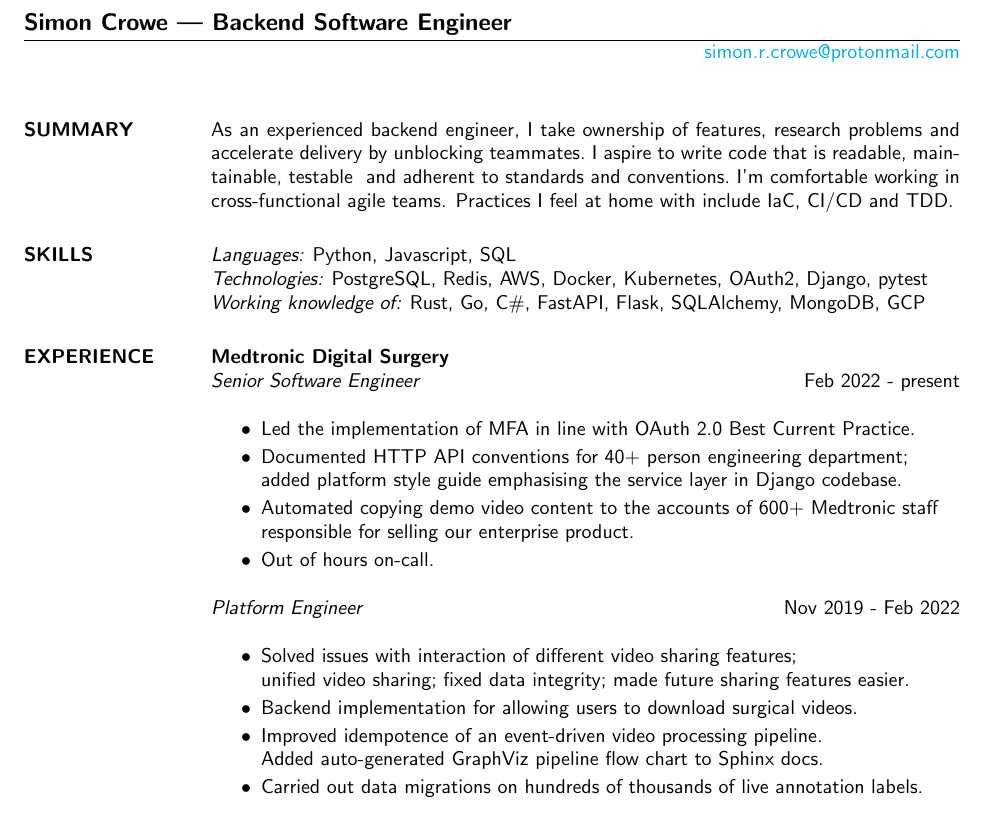
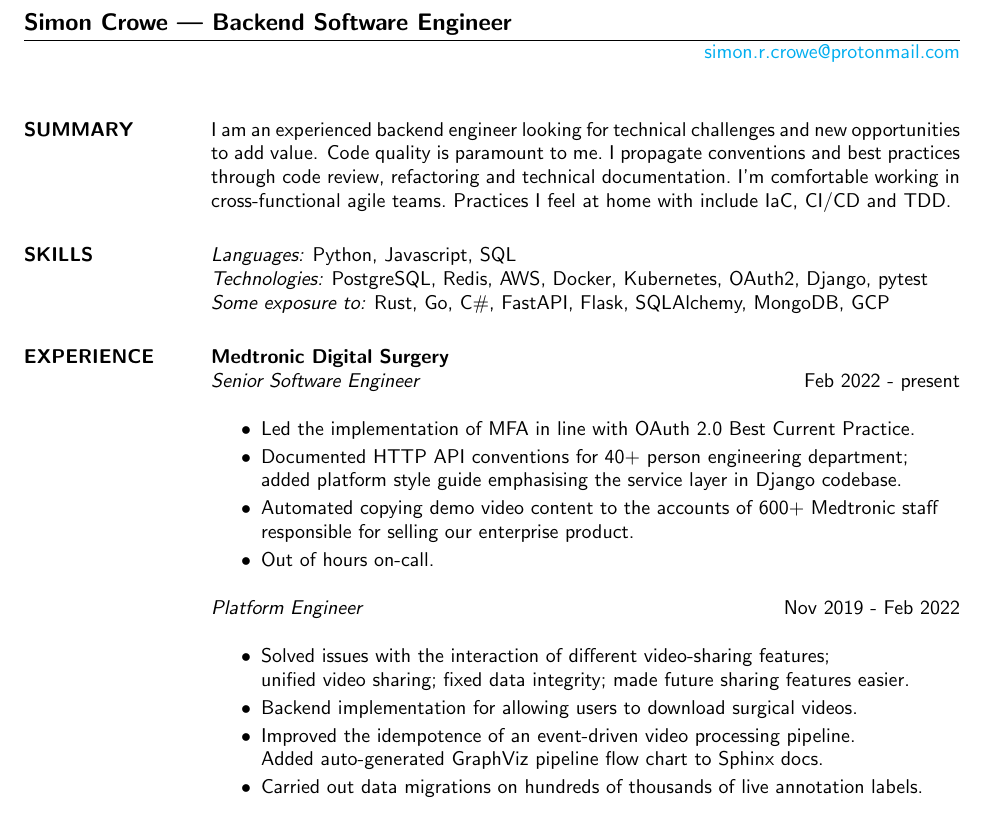
Before and after one commit to simoncrowe/cv, a LaTeX CV (2023.tex): part of page 1 of 2, cut so that both start at the same text. Compiled offline with pdfLaTeX.

Commit message:
Update summary

```diff
--- a/2023.tex
+++ b/2023.tex
@@ -13,17 +13,16 @@
 
 \begin{resume}
 
-\section{SUMMARY} As an experienced backend engineer, I take ownership of features,\
-                  research problems and accelerate delivery by unblocking teammates.\
-                  I aspire to write code that is readable, maintainable, testable \
-                  and adherent to standards and conventions.\
-                  I'm comfortable working in cross-functional agile teams.
+\section{SUMMARY} I am an experienced backend engineer looking for technical challenges\
+                  and new opportunities to add value. Code quality is paramount to me.\
+                  I propagate conventions and best practices through code review,\
+                  refactoring and technical documentation.\
+                  I’m comfortable working\ in cross-functional agile teams.\
                   Practices I feel at home with include IaC, CI/CD and TDD.
-
 
 \section{SKILLS} {\sl Languages:} Python, Javascript, SQL \\
                 {\sl Technologies:} PostgreSQL, Redis, AWS, Docker, Kubernetes, OAuth2, Django, pytest \\
-                {\sl Working knowledge of:} Rust, Go, C\#, FastAPI, Flask, SQLAlchemy, MongoDB, GCP
+                {\sl Some exposure to:} Rust, Go, C\#, FastAPI, Flask, SQLAlchemy, MongoDB, GCP
 
 
 \section{EXPERIENCE} \textbf{Medtronic Digital Surgery} \\
@@ -38,10 +37,10 @@
                  \end{itemize}
                 {\sl Platform Engineer} \hfill          Nov 2019 - Feb 2022 \\
                   \begin{itemize}  \itemsep -0pt %reduce space between items
-                  \item Solved issues with interaction of different video sharing features; \\
+                  \item Solved issues with the interaction of different video-sharing features; \\
                         unified video sharing; fixed data integrity; made future sharing features easier.
                   \item Backend implementation for allowing users to download surgical videos.
-                  \item Improved idempotence of an event-driven video processing pipeline. \\
+                  \item Improved the idempotence of an event-driven video processing pipeline. \\
                         Added auto-generated GraphViz pipeline flow chart to Sphinx docs.
                   \item Carried out data migrations on hundreds of thousands of live annotation labels.
                   \end{itemize}
```
